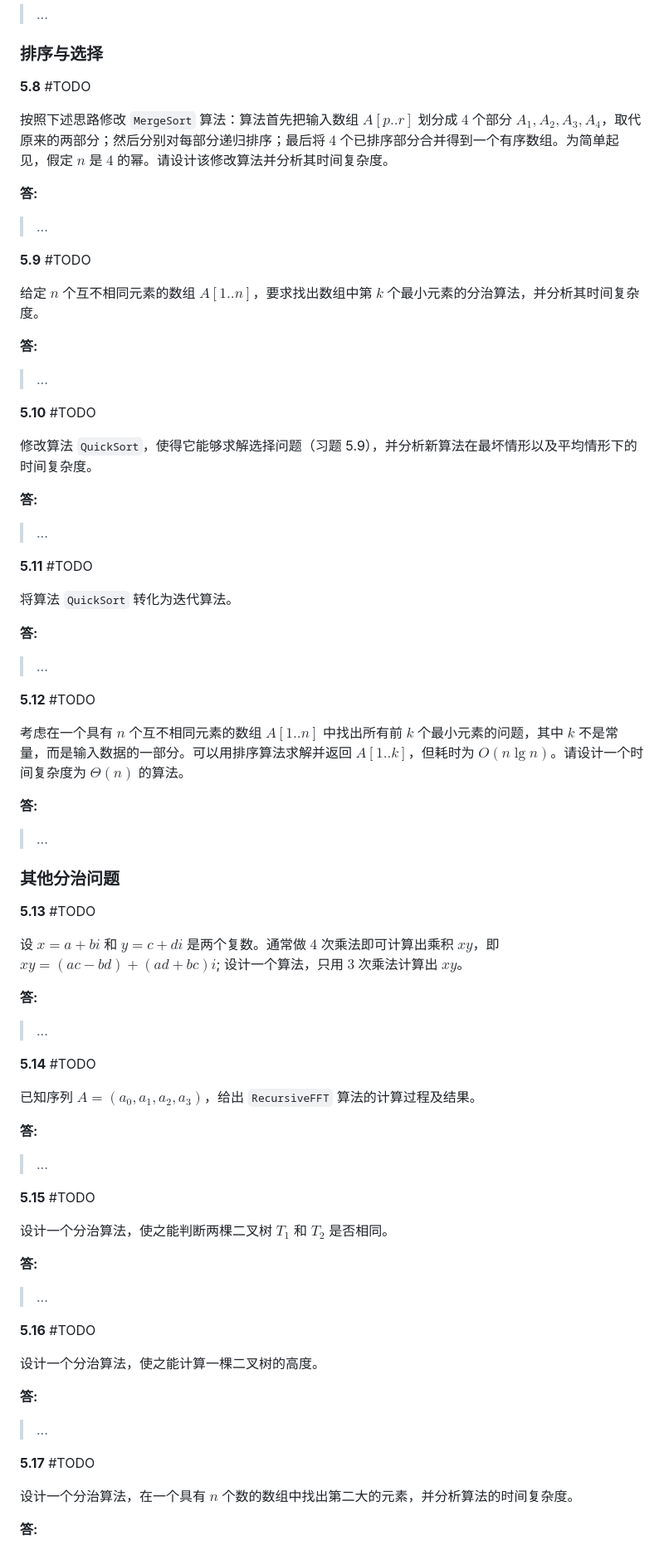
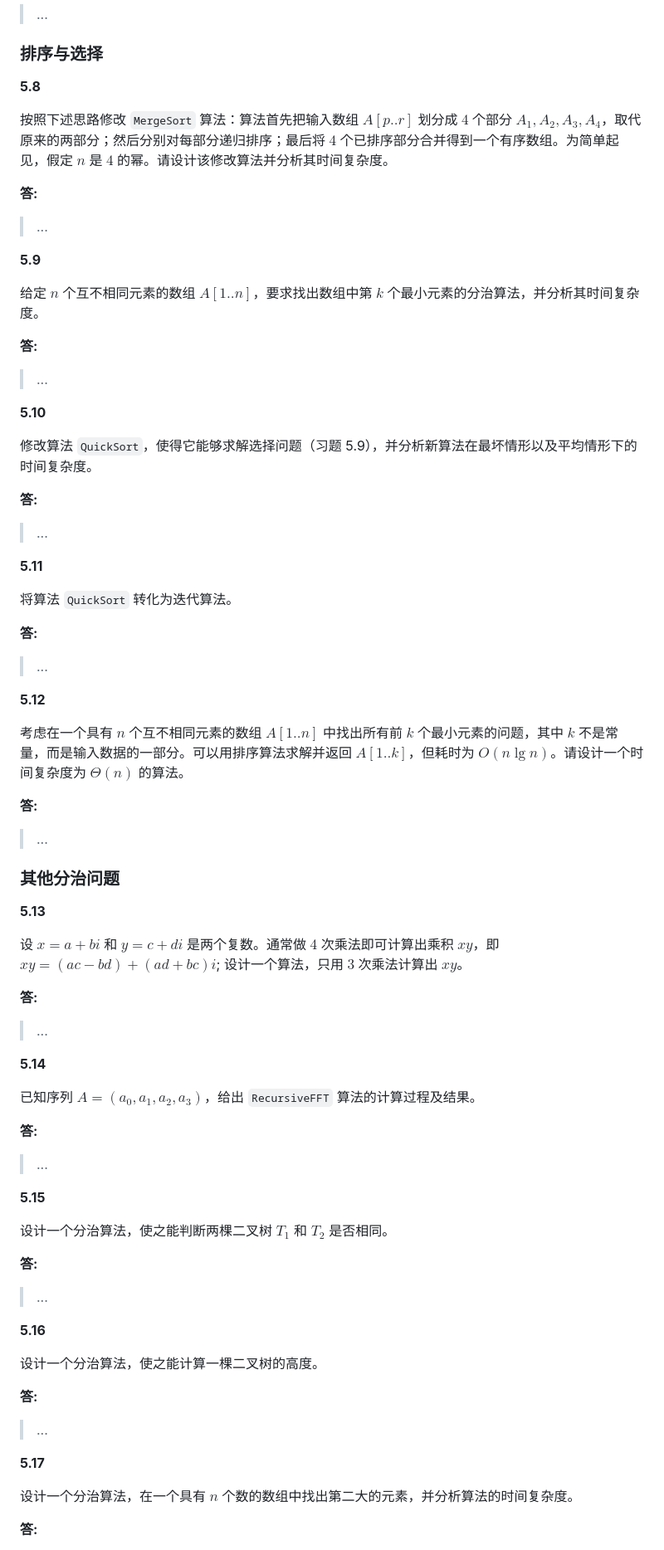
Before and after one commit to sherlocknieh/NoteBook, a Markdown page: docs/05.md, the part around one of its changes. Shown at 83% size. Rendered like a GitHub page.

```diff
--- a/docs/05.md
+++ b/docs/05.md
@@ -69,7 +93,7 @@ $$
 
 ### 排序与选择
 
-**5.8** #TODO
+**5.8**
 
 按照下述思路修改 `MergeSort` 算法：算法首先把输入数组 $A[p..r]$ 划分成 $4$ 个部分 $A_1,A_2,A_3,A_4$，取代原来的两部分；然后分别对每部分递归排序；最后将 $4$ 个已排序部分合并得到一个有序数组。为简单起见，假定 $n$ 是 $4$ 的幂。请设计该修改算法并分析其时间复杂度。
 
@@ -77,7 +101,7 @@ $$
 
 > ...
 
-**5.9** #TODO
+**5.9**
 
 给定 $n$ 个互不相同元素的数组 $A[1..n]$，要求找出数组中第 $k$ 个最小元素的分治算法，并分析其时间复杂度。
 
@@ -85,7 +109,7 @@ $$
 
 > ...
 
-**5.10** #TODO
+**5.10**
 
 修改算法 `QuickSort`，使得它能够求解选择问题（习题 5.9），并分析新算法在最坏情形以及平均情形下的时间复杂度。
 
@@ -93,7 +117,7 @@ $$
 
 > ...
 
-**5.11** #TODO
+**5.11**
 
 将算法 `QuickSort` 转化为迭代算法。
 
@@ -101,7 +125,7 @@ $$
 
 > ...
 
-**5.12** #TODO
+**5.12**
 
 考虑在一个具有 $n$ 个互不相同元素的数组 $A[1..n]$ 中找出所有前 $k$ 个最小元素的问题，其中 $k$ 不是常量，而是输入数据的一部分。可以用排序算法求解并返回 $A[1..k]$，但耗时为 $O(n\lg n)$。请设计一个时间复杂度为 $\Theta(n)$ 的算法。
 
@@ -111,7 +135,7 @@ $$
 
 ### 其他分治问题
 
-**5.13** #TODO
+**5.13**
 
 设 $x=a+bi$ 和 $y=c+di$ 是两个复数。通常做 $4$ 次乘法即可计算出乘积 $xy$，即 $xy=(ac-bd)+(ad+bc)i$; 设计一个算法，只用 $3$ 次乘法计算出 $xy$。
 
@@ -119,7 +143,7 @@ $$
 
 > ...
 
-**5.14** #TODO
+**5.14**
 
 已知序列 $A=(a_0,a_1,a_2,a_3)$，给出 `RecursiveFFT` 算法的计算过程及结果。
 
@@ -127,7 +151,7 @@ $$
 
 > ...
 
-**5.15** #TODO
+**5.15**
 
 设计一个分治算法，使之能判断两棵二叉树 $T_1$ 和 $T_2$ 是否相同。
 
@@ -135,7 +159,7 @@ $$
 
 > ...
 
-**5.16** #TODO
+**5.16**
 
 设计一个分治算法，使之能计算一棵二叉树的高度。
 
@@ -143,7 +167,7 @@ $$
 
 > ...
 
-**5.17** #TODO
+**5.17**
 
 设计一个分治算法，在一个具有 $n$ 个数的数组中找出第二大的元素，并分析算法的时间复杂度。
 
```
Also changed, not shown: other parts of docs/05.md (+35 -11 lines), docs/04.md (+19 -8 lines).
